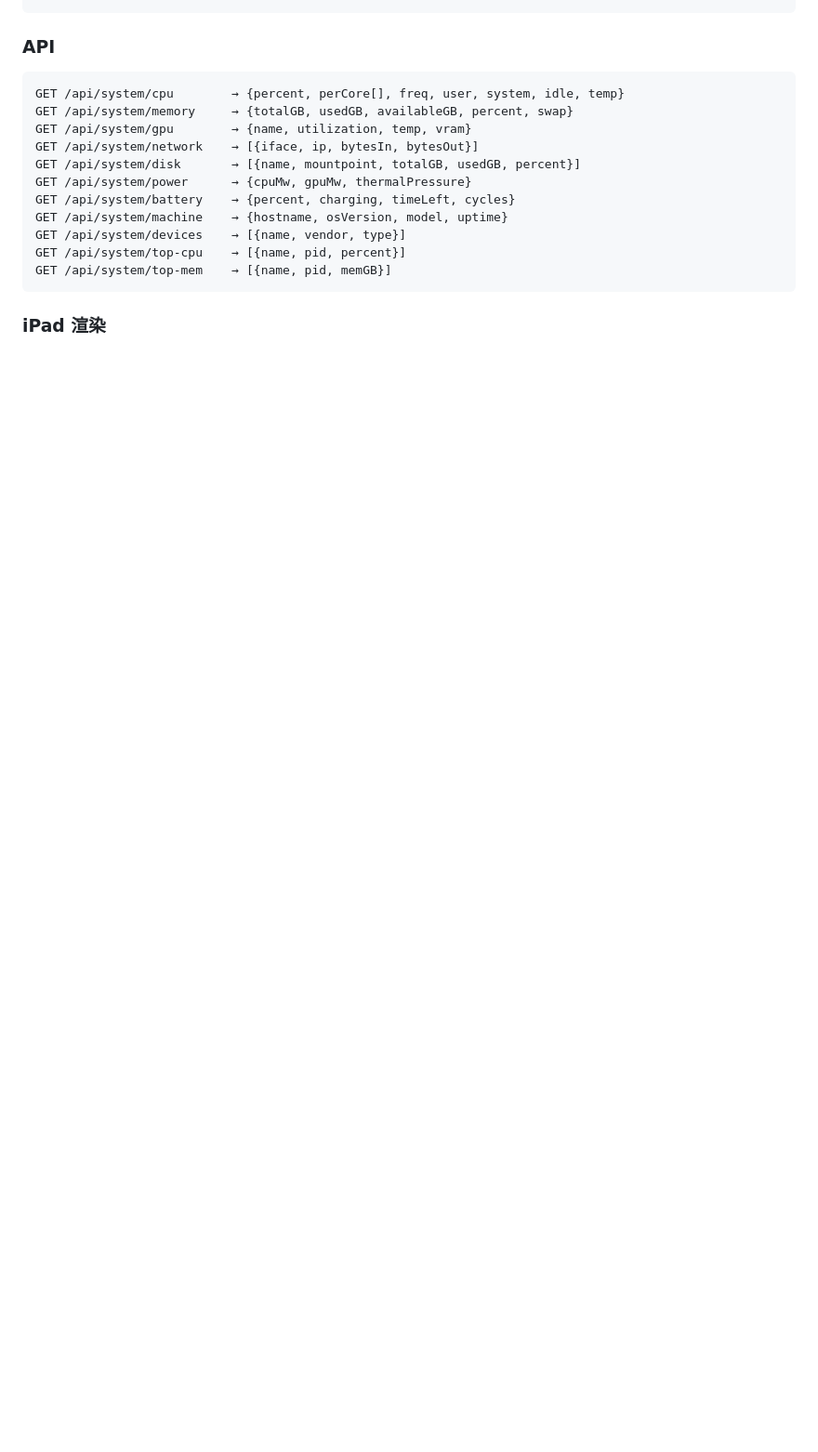
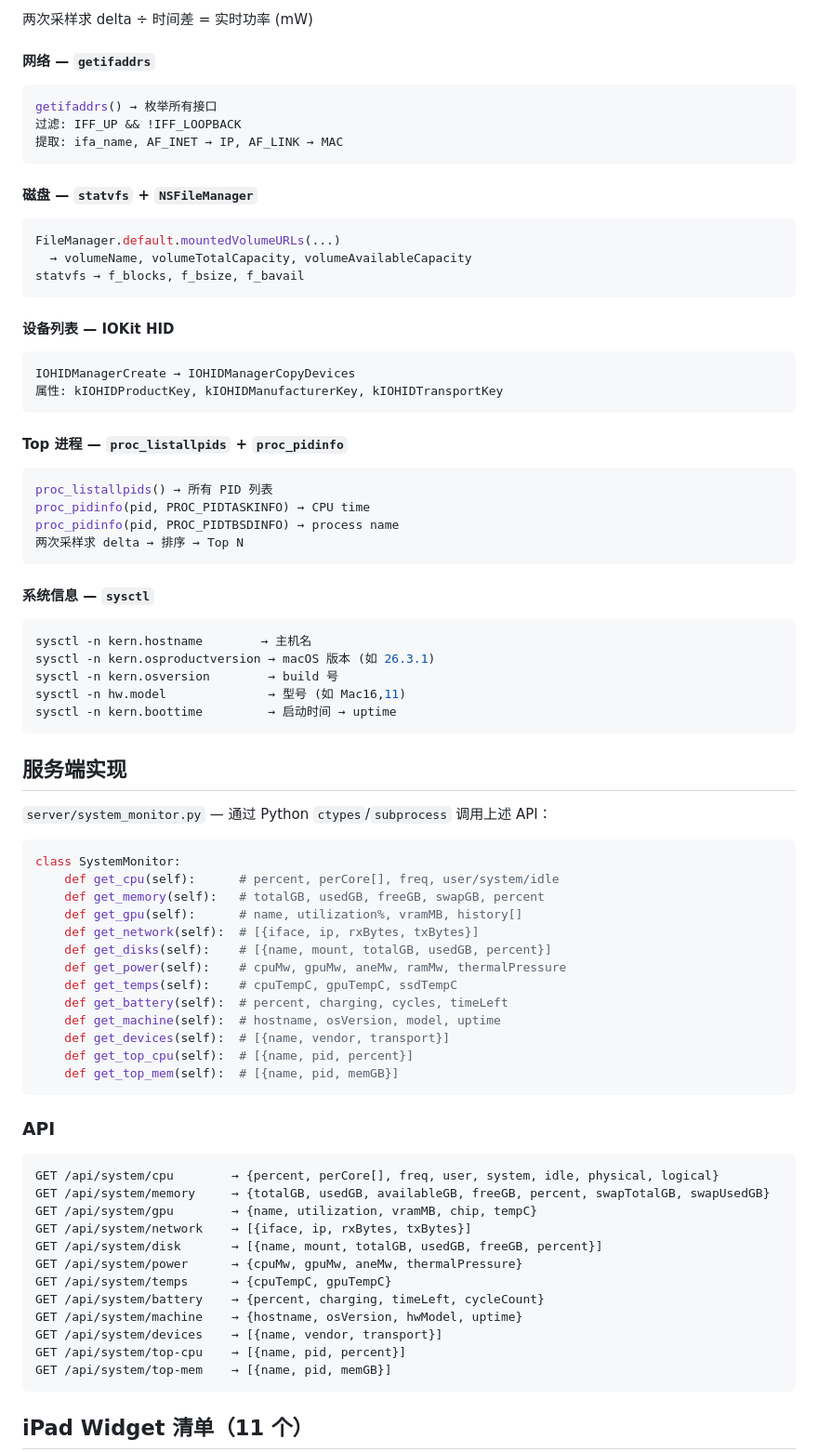
Before and after one commit to Alienwang1980/tapflow, a Markdown page: docs/plan-b-system-monitor.md, the part around one of its changes. Shown at 93% size. Drawn GitHub-style; blank space fills up the shorter version.

````diff
--- a/docs/plan-b-system-monitor.md
+++ b/docs/plan-b-system-monitor.md
@@ -65,20 +89,83 @@ server/
+两次采样求 delta ÷ 时间差 = 实时功率 (mW)
+
+#### 网络 — `getifaddrs`
+
+```swift
+getifaddrs() → 枚举所有接口
+过滤: IFF_UP && !IFF_LOOPBACK
+提取: ifa_name, AF_INET → IP, AF_LINK → MAC
+```
+
+#### 磁盘 — `statvfs` + `NSFileManager`
+
+```swift
+FileManager.default.mountedVolumeURLs(...)
+  → volumeName, volumeTotalCapacity, volumeAvailableCapacity
+statvfs → f_blocks, f_bsize, f_bavail
+```
+
+#### 设备列表 — IOKit HID
+
+```swift
+IOHIDManagerCreate → IOHIDManagerCopyDevices
+属性: kIOHIDProductKey, kIOHIDManufacturerKey, kIOHIDTransportKey
+```
+
+#### Top 进程 — `proc_listallpids` + `proc_pidinfo`
+
+```swift
+proc_listallpids() → 所有 PID 列表
+proc_pidinfo(pid, PROC_PIDTASKINFO) → CPU time
+proc_pidinfo(pid, PROC_PIDTBSDINFO) → process name
+两次采样求 delta → 排序 → Top N
+```
+
+#### 系统信息 — `sysctl`
+
+```swift
+sysctl -n kern.hostname        → 主机名
+sysctl -n kern.osproductversion → macOS 版本 (如 26.3.1)
+sysctl -n kern.osversion        → build 号
+sysctl -n hw.model              → 型号 (如 Mac16,11)
+sysctl -n kern.boottime         → 启动时间 → uptime
+```
+
+## 服务端实现
+
+`server/system_monitor.py` — 通过 Python `ctypes`/`subprocess` 调用上述 API：
+
+```python
+class SystemMonitor:
+    def get_cpu(self):      # percent, perCore[], freq, user/system/idle
+    def get_memory(self):   # totalGB, usedGB, freeGB, swapGB, percent
+    def get_gpu(self):      # name, utilization%, vramMB, history[]
+    def get_network(self):  # [{iface, ip, rxBytes, txBytes}]
+    def get_disks(self):    # [{name, mount, totalGB, usedGB, percent}]
+    def get_power(self):    # cpuMw, gpuMw, aneMw, ramMw, thermalPressure
+    def get_temps(self):    # cpuTempC, gpuTempC, ssdTempC
+    def get_battery(self):  # percent, charging, cycles, timeLeft
+    def get_machine(self):  # hostname, osVersion, model, uptime
+    def get_devices(self):  # [{name, vendor, transport}]
+    def get_top_cpu(self):  # [{name, pid, percent}]
+    def get_top_mem(self):  # [{name, pid, memGB}]
 ```
 
 ### API
 
 ```
-GET /api/system/cpu        → {percent, perCore[], freq, user, system, idle, temp}
-GET /api/system/memory     → {totalGB, usedGB, availableGB, percent, swap}
-GET /api/system/gpu        → {name, utilization, temp, vram}
-GET /api/system/network    → [{iface, ip, bytesIn, bytesOut}]
-GET /api/system/disk       → [{name, mountpoint, totalGB, usedGB, percent}]
-GET /api/system/power      → {cpuMw, gpuMw, thermalPressure}
-GET /api/system/battery    → {percent, charging, timeLeft, cycles}
-GET /api/system/machine    → {hostname, osVersion, model, uptime}
-GET /api/system/devices    → [{name, vendor, type}]
+GET /api/system/cpu        → {percent, perCore[], freq, user, system, idle, physical, logical}
+GET /api/system/memory     → {totalGB, usedGB, availableGB, freeGB, percent, swapTotalGB, swapUsedGB}
+GET /api/system/gpu        → {name, utilization, vramMB, chip, tempC}
+GET /api/system/network    → [{iface, ip, rxBytes, txBytes}]
+GET /api/system/disk       → [{name, mount, totalGB, usedGB, freeGB, percent}]
+GET /api/system/power      → {cpuMw, gpuMw, aneMw, thermalPressure}
+GET /api/system/temps      → {cpuTempC, gpuTempC}
+GET /api/system/battery    → {percent, charging, timeLeft, cycleCount}
+GET /api/system/machine    → {hostname, osVersion, hwModel, uptime}
+GET /api/system/devices    → [{name, vendor, transport}]
 GET /api/system/top-cpu    → [{name, pid, percent}]
 GET /api/system/top-mem    → [{name, pid, memGB}]
 ```
 
-### iPad 渲染
+## iPad Widget 清单（11 个）
 
````
Also changed, not shown: other parts of docs/plan-b-system-monitor.md (+82 -76 lines).
